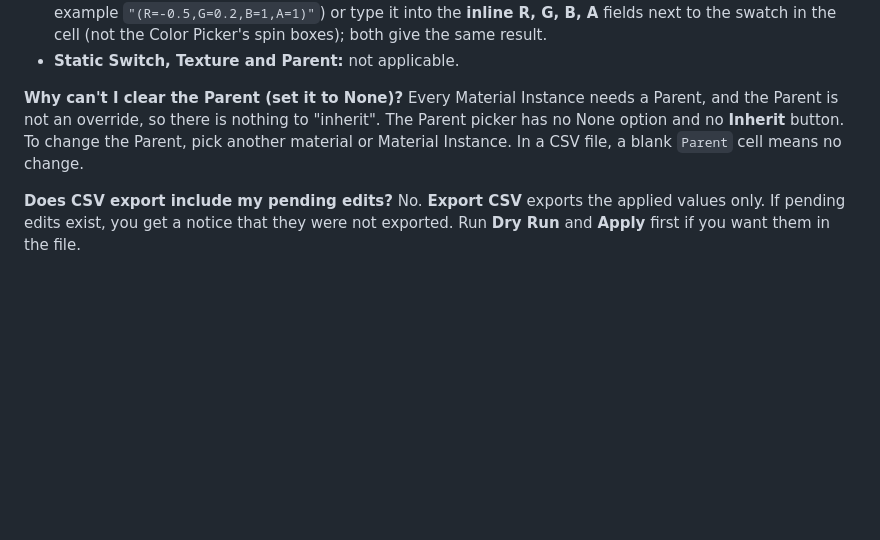
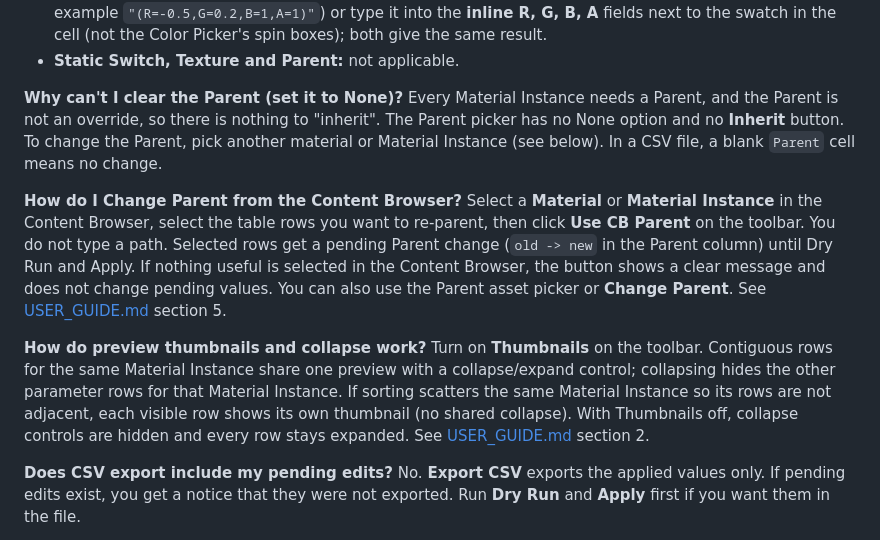
Before and after one commit to chanjc03-jpg/MIBulkEditor-Docs, a Markdown page: FAQ.md, the part around the change. Drawn GitHub-style; blank space fills up the shorter version.

```diff
--- a/FAQ.md
+++ b/FAQ.md
@@ -47,7 +47,13 @@ Open the Color Picker from the Vector swatch and type the values into the **R**,
 - **Static Switch, Texture and Parent:** not applicable.
 
 **Why can't I clear the Parent (set it to None)?**
-Every Material Instance needs a Parent, and the Parent is not an override, so there is nothing to "inherit". The Parent picker has no None option and no **Inherit** button. To change the Parent, pick another material or Material Instance. In a CSV file, a blank `Parent` cell means no change.
+Every Material Instance needs a Parent, and the Parent is not an override, so there is nothing to "inherit". The Parent picker has no None option and no **Inherit** button. To change the Parent, pick another material or Material Instance (see below). In a CSV file, a blank `Parent` cell means no change.
+
+**How do I Change Parent from the Content Browser?**
+Select a **Material** or **Material Instance** in the Content Browser, select the table rows you want to re-parent, then click **Use CB Parent** on the toolbar. You do not type a path. Selected rows get a pending Parent change (`old -> new` in the Parent column) until Dry Run and Apply. If nothing useful is selected in the Content Browser, the button shows a clear message and does not change pending values. You can also use the Parent asset picker or **Change Parent**. See [USER_GUIDE.md](USER_GUIDE.md) section 5.
+
+**How do preview thumbnails and collapse work?**
+Turn on **Thumbnails** on the toolbar. Contiguous rows for the same Material Instance share one preview with a collapse/expand control; collapsing hides the other parameter rows for that Material Instance. If sorting scatters the same Material Instance so its rows are not adjacent, each visible row shows its own thumbnail (no shared collapse). With Thumbnails off, collapse controls are hidden and every row stays expanded. See [USER_GUIDE.md](USER_GUIDE.md) section 2.
 
 **Does CSV export include my pending edits?**
 No. **Export CSV** exports the applied values only. If pending edits exist, you get a notice that they were not exported. Run **Dry Run** and **Apply** first if you want them in the file.
```
Also changed, not shown: CHANGELOG.md (+2 -2 lines), USER_GUIDE.md (+13 -8 lines), screenshots/01_hero.png, screenshots/05_change_parent.png.
